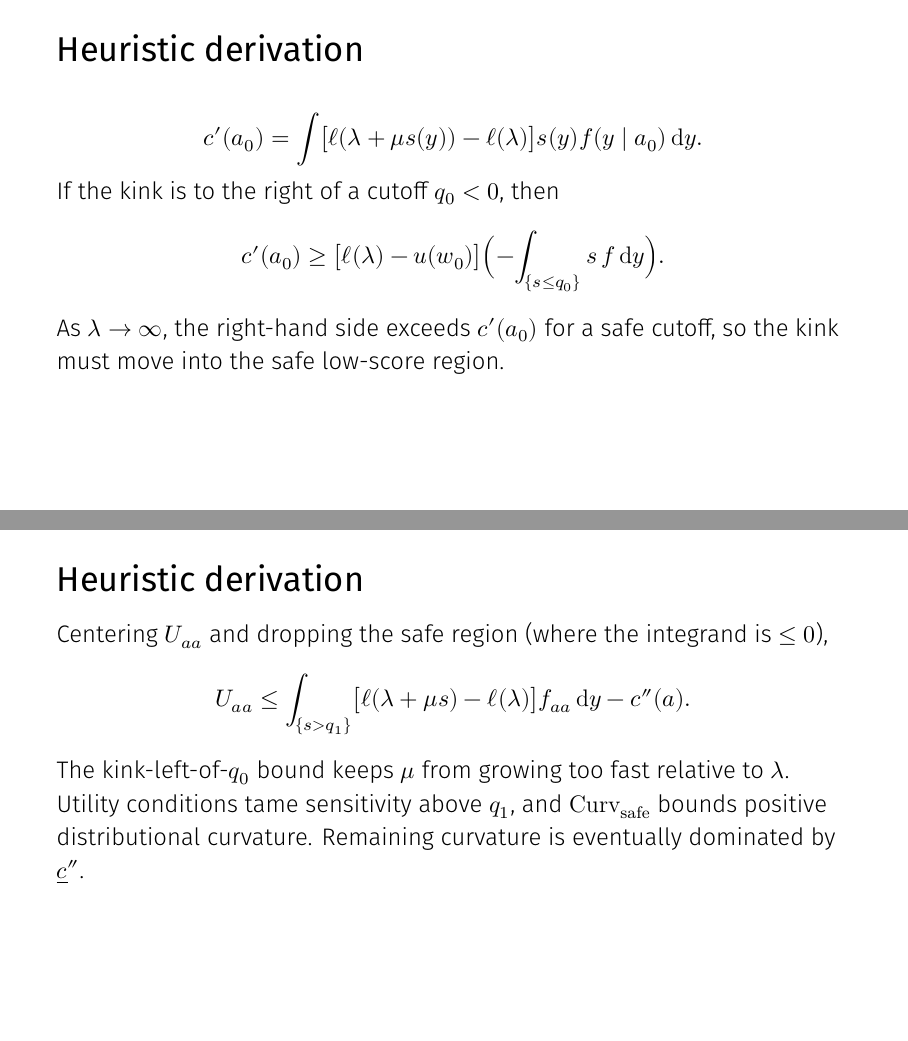
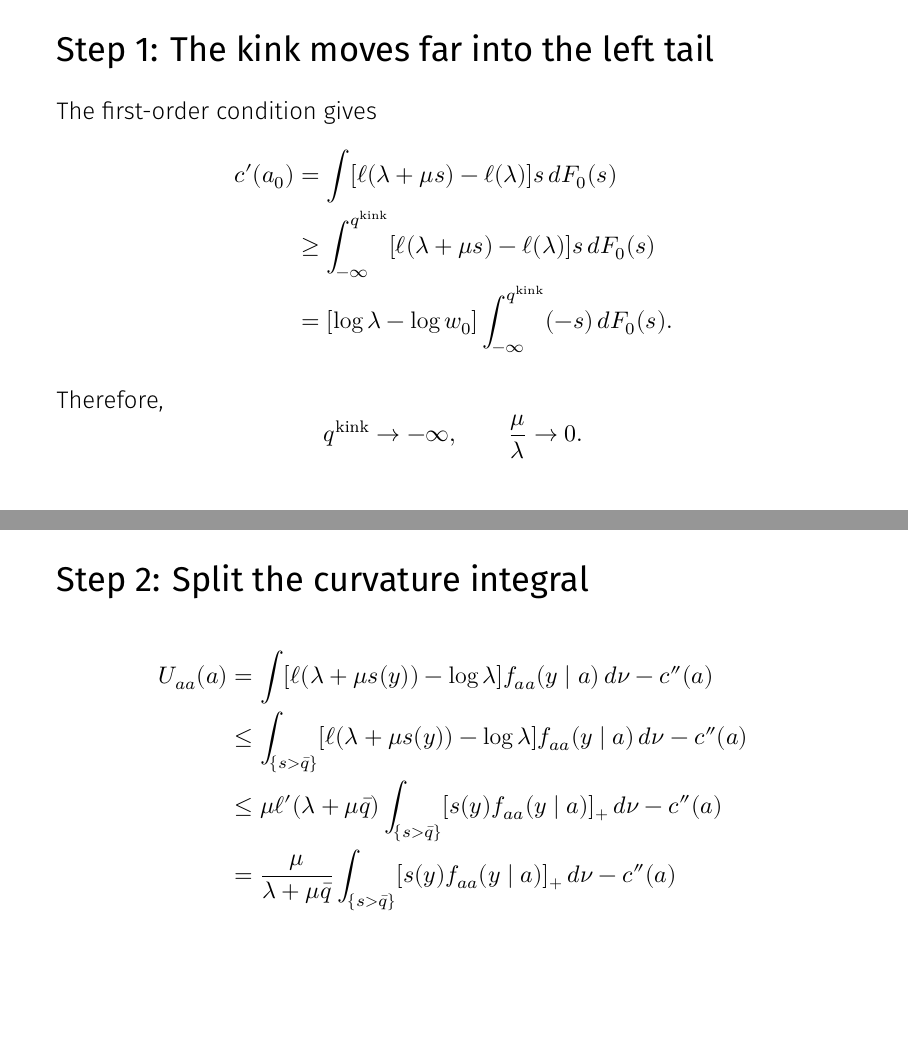
Before and after one commit to eduardomazevedo/azevedo-wolff-2025, LaTeX slides (slides/slides.tex): pages 20 and 21 of 33 before the commit and pages 21 and 22 of 34 after it, joined at a grey line. Compiled offline with XeLaTeX.

Commit message:
Simplify proof idea slides

```diff
--- a/slides/slides.tex
+++ b/slides/slides.tex
@@ -2,6 +2,7 @@
 \usetheme[numbering=none,progressbar=none]{metropolis}
 \usepackage{booktabs}
 \usepackage[compatibility=false]{caption}
+\usepackage{tikz}
 
 \input{beamer-header.tex}
 
@@ -228,17 +229,3 @@
   \end{columns}
 \end{frame}
 
-\begin{frame}{Heuristic derivation}
-  \[
-    c'(a_0)
-    =\int\bigl[\ell(\lambda+\mu s(y))
-                       -\ell(\lambda)\bigr]s(y)
-      f(y\mid a_0)\,\mathrm{d}y.
-  \]
-  If the kink is to the right of a cutoff $q_0<0$, then
-  \[
-    c'(a_0)
-    \geq \bigl[\ell(\lambda)-u(w_0)\bigr]
-      \Bigl(-\!\int_{\{s\leq q_0\}}s\,f\,\mathrm{d}y\Bigr).
-  \]
-  As $\lambda\to\infty$, the right-hand side exceeds $c'(a_0)$ for a safe cutoff, so the kink must move into the safe low-score region.
@@ -245,14 +249,39 @@
 \end{frame}
 
-\begin{frame}{Heuristic derivation}
-  Centering $U_{aa}$ and dropping the safe region (where the integrand is $\leq 0$),
+\begin{frame}{Step 1: The kink moves far into the left tail}
+  The first-order condition gives
+  \begin{align*}
+    c'(a_0)
+    &= \int
+      [\ell(\lambda+\mu s)-\ell(\lambda)]s\,dF_0(s) \\
+    &\geq \int_{-\infty}^{q^{\mathrm{kink}}}
+      [\ell(\lambda+\mu s)-\ell(\lambda)]s\,dF_0(s) \\
+    &= [\log \lambda - \log w_0]
+      \int_{-\infty}^{q^{\mathrm{kink}}}(-s)\,dF_0(s).
+  \end{align*}
+
+  Therefore,
   \[
-    U_{aa}
-    \leq\int_{\{s>q_1\}}
-      \bigl[\ell(\lambda+\mu s)-\ell(\lambda)\bigr]
-      f_{aa}\,\mathrm{d}y
-      -c''(a).
+    q^{\mathrm{kink}}\to-\infty,
+    \qquad
+    \frac{\mu}{\lambda}\to0.
   \]
-  The kink-left-of-$q_0$ bound keeps $\mu$ from growing too fast relative to $\lambda$. Utility conditions tame sensitivity above $q_1$, and $\mathrm{Curv}_{\mathrm{safe}}$ bounds positive distributional curvature. Remaining curvature is eventually dominated by $\underline c''$.
 \end{frame}
 
+\begin{frame}{Step 2: Split the curvature integral}
+  \[
+  \begin{aligned}
+    U_{aa}(a)
+    &= \int
+      [\ell(\lambda+\mu s(y))-\log\lambda]
+      f_{aa}(y\mid a)\,d\nu-c''(a) \\
+    &\leq \int_{\{s>\bar q\}}
+      [\ell(\lambda+\mu s(y))-\log\lambda]
+      f_{aa}(y\mid a)\,d\nu-c''(a) \\
+    &\leq \mu\ell'(\lambda+\mu\bar q)
+      \int_{\{s>\bar q\}}[s(y)f_{aa}(y\mid a)]_+\,d\nu-c''(a) \\
+    &= \frac{\mu}{\lambda+\mu\bar q}
+      \int_{\{s>\bar q\}}[s(y)f_{aa}(y\mid a)]_+\,d\nu-c''(a)
+  \end{aligned}
+  \]
+\end{frame}
```
Also changed, not shown: slides/slides.tex (78 more changed lines).
